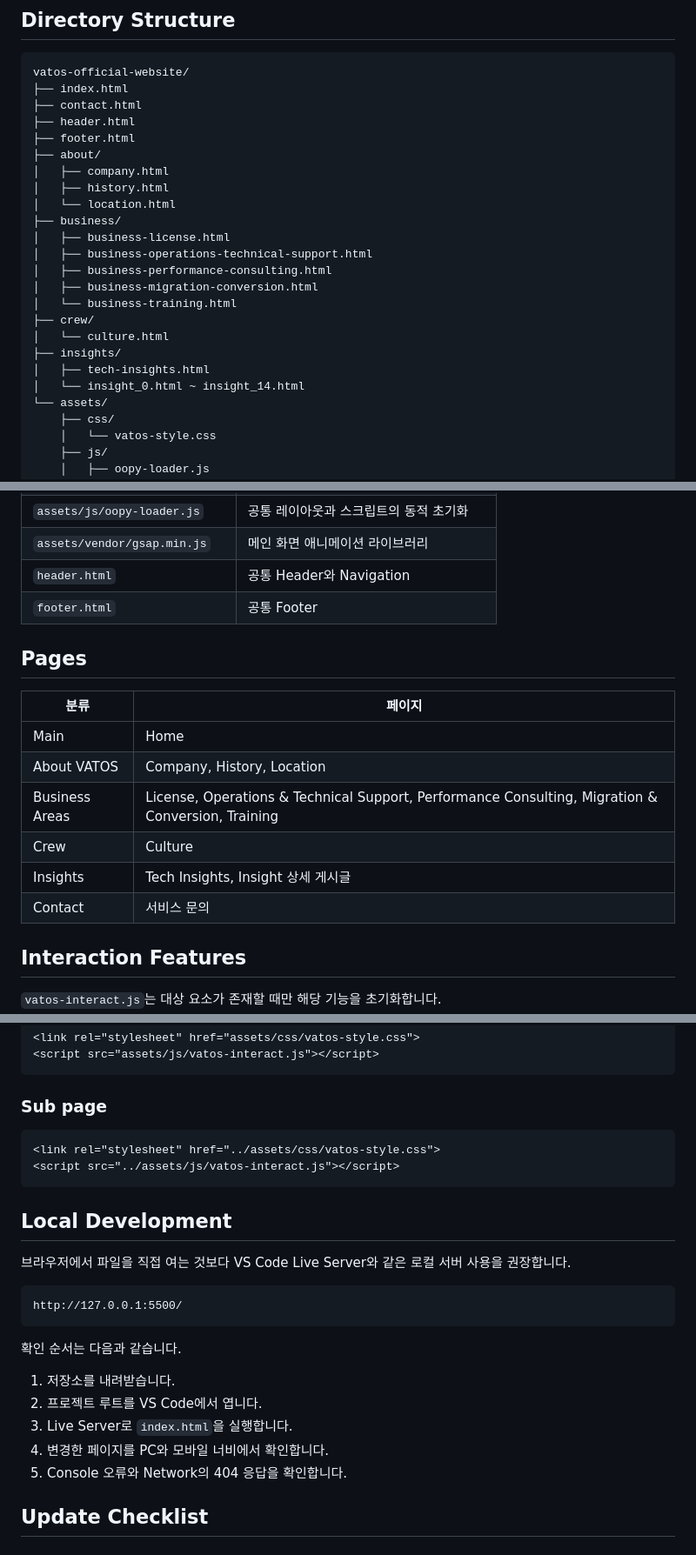
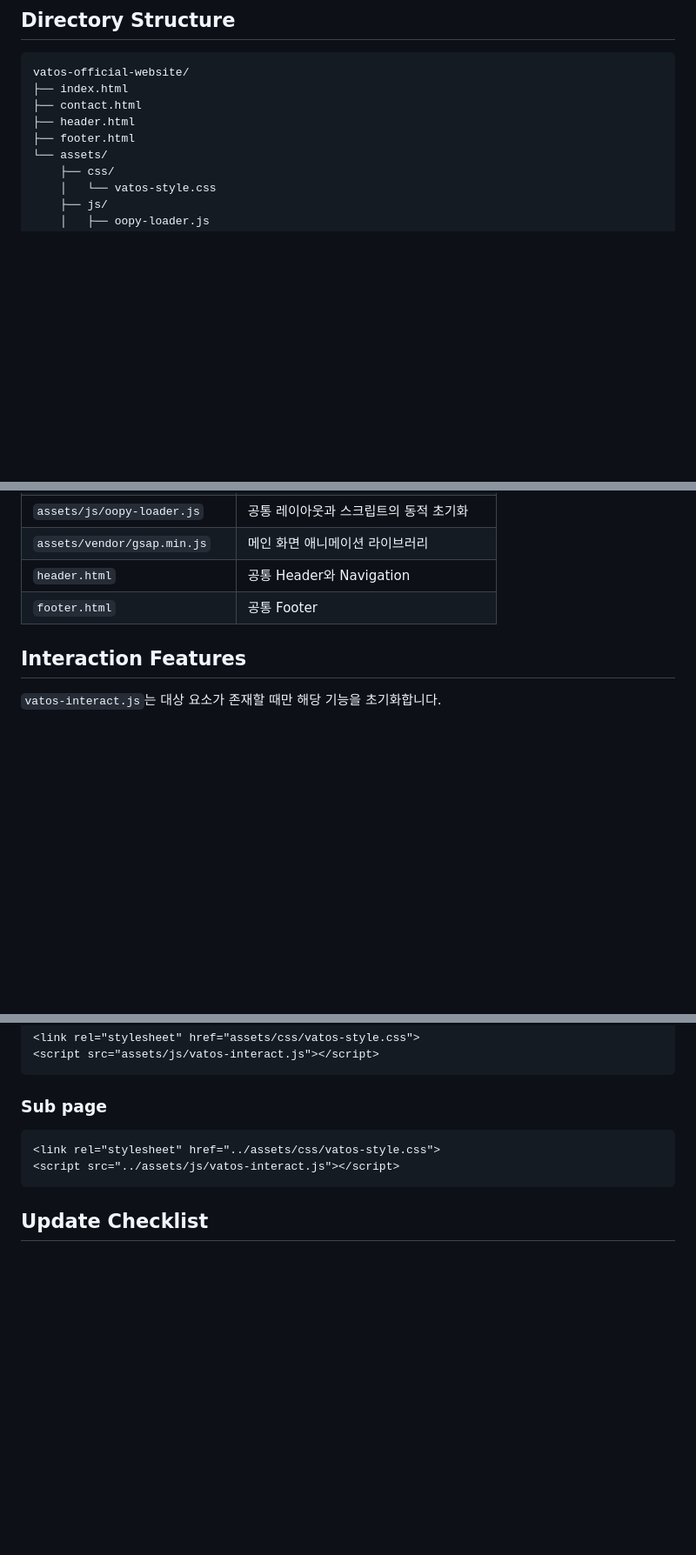
Before and after one commit to VATOS-TECH/official-website, a Markdown page: README.md, 3 parts joined by grey strips. Shown at 87% size. GitHub-like rendering; blank space fills up the shorter version.

````diff
--- a/README.md
+++ b/README.md
@@ -38,21 +38,6 @@ vatos-official-website/
 ├── contact.html
 ├── header.html
 ├── footer.html
-├── about/
-│   ├── company.html
-│   ├── history.html
-│   └── location.html
-├── business/
-│   ├── business-license.html
-│   ├── business-operations-technical-support.html
-│   ├── business-performance-consulting.html
-│   ├── business-migration-conversion.html
-│   └── business-training.html
-├── crew/
-│   └── culture.html
-├── insights/
-│   ├── tech-insights.html
-│   └── insight_0.html ~ insight_14.html
 └── assets/
     ├── css/
     │   └── vatos-style.css
@@ -76,17 +61,6 @@ vatos-official-website/
 | `assets/vendor/gsap.min.js` | 메인 화면 애니메이션 라이브러리 |
 | `header.html` | 공통 Header와 Navigation |
 | `footer.html` | 공통 Footer |
-
-## Pages
-
-| 분류 | 페이지 |
-|---|---|
-| Main | Home |
-| About VATOS | Company, History, Location |
-| Business Areas | License, Operations & Technical Support, Performance Consulting, Migration & Conversion, Training |
-| Crew | Culture |
-| Insights | Tech Insights, Insight 상세 게시글 |
-| Contact | 서비스 문의 |
 
 ## Interaction Features
 
@@ -160,22 +134,6 @@ vatos-official-website/
 <script src="../assets/js/vatos-interact.js"></script>
 ```
 
-## Local Development
-
-브라우저에서 파일을 직접 여는 것보다 VS Code Live Server와 같은 로컬 서버 사용을 권장합니다.
-
-```text
-http://127.0.0.1:5500/
-```
-
-확인 순서는 다음과 같습니다.
-
-1. 저장소를 내려받습니다.
-2. 프로젝트 루트를 VS Code에서 엽니다.
-3. Live Server로 `index.html`을 실행합니다.
-4. 변경한 페이지를 PC와 모바일 너비에서 확인합니다.
-5. Console 오류와 Network의 404 응답을 확인합니다.
-
 ## Update Checklist
 
 ### HTML 수정
````
